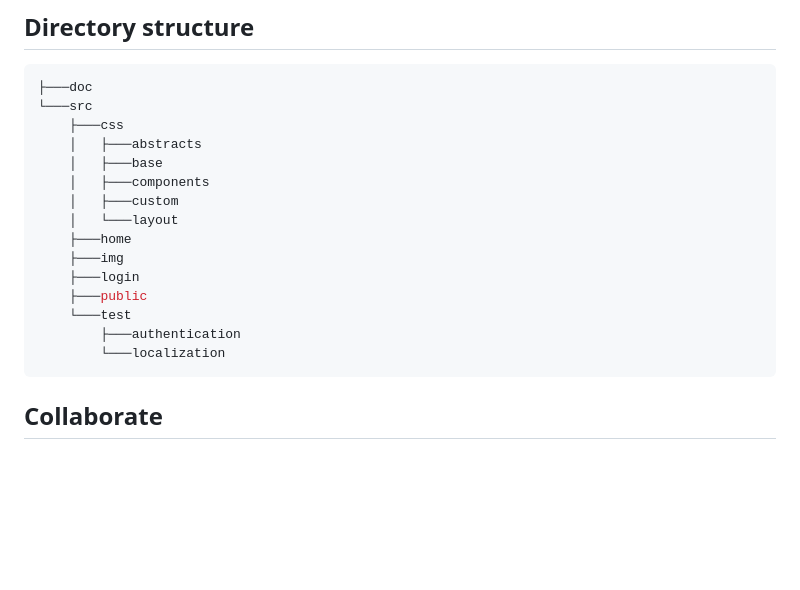
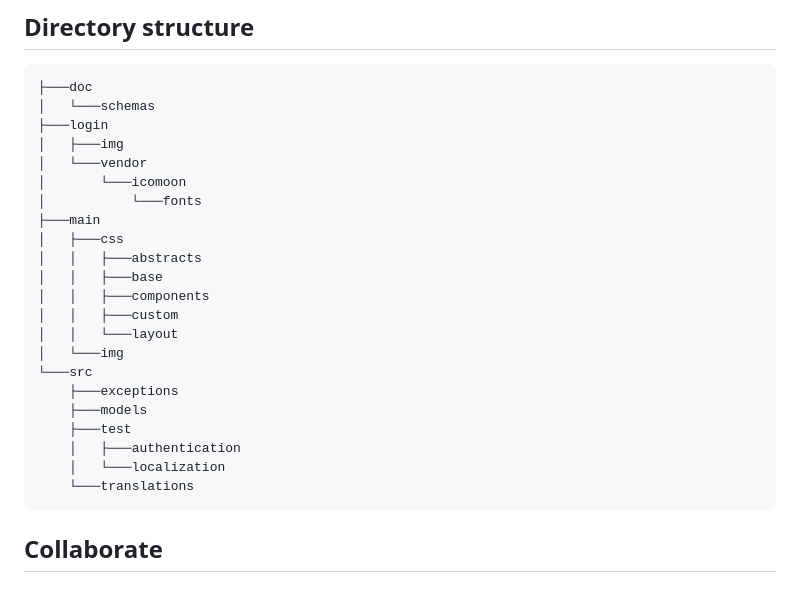
Before and after one commit to CPNV-ES/planes-store, a Markdown page: README.md, the part around the change. Drawn GitHub-style; blank space fills up the shorter version.

Commit message:
docs: update directory structure

````diff
--- a/README.md
+++ b/README.md
@@ -79,20 +79,27 @@ There are no procedures to deploy the application on the integration environment
 
 ```shell
 ├───doc
+│   └───schemas
+├───login
+│   ├───img
+│   └───vendor
+│       └───icomoon
+│           └───fonts
+├───main
+│   ├───css
+│   │   ├───abstracts
+│   │   ├───base
+│   │   ├───components
+│   │   ├───custom
+│   │   └───layout
+│   └───img
 └───src
-    ├───css
-    │   ├───abstracts
-    │   ├───base
-    │   ├───components
-    │   ├───custom
-    │   └───layout
-    ├───home
-    ├───img
-    ├───login
-    ├───public
-    └───test
-        ├───authentication
-        └───localization
+    ├───exceptions
+    ├───models
+    ├───test
+    │   ├───authentication
+    │   └───localization
+    └───translations
 ```
 
 ## Collaborate
````
